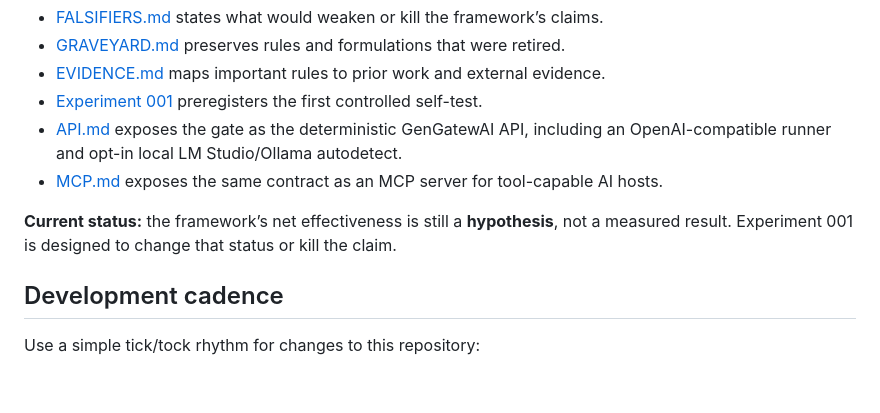
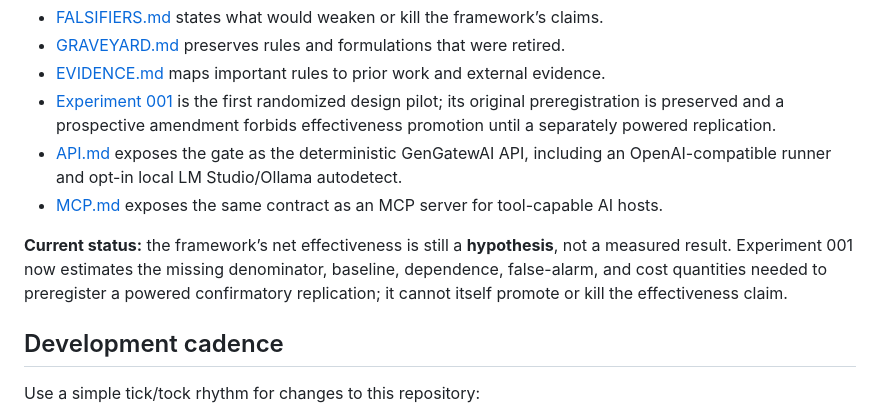
Before and after one commit to jesusvilela/doubt-the-machine, a Markdown page: README.md, the part around the change. Rendered like a GitHub page; blank space fills up the shorter version.

Commit message:
Tock-005: bound Experiment 001 status in the canonical README

```diff
--- a/README.md
+++ b/README.md
@@ -137,11 +137,11 @@ Rule 0 now has visible artifacts rather than only a slogan:
 - [FALSIFIERS.md](FALSIFIERS.md) states what would weaken or kill the framework’s claims.
 - [GRAVEYARD.md](GRAVEYARD.md) preserves rules and formulations that were retired.
 - [EVIDENCE.md](EVIDENCE.md) maps important rules to prior work and external evidence.
-- [Experiment 001](experiments/001-seeded-errors/README.md) preregisters the first controlled self-test.
+- [Experiment 001](experiments/001-seeded-errors/README.md) is the first randomized design pilot; its original preregistration is preserved and a prospective amendment forbids effectiveness promotion until a separately powered replication.
 - [API.md](API.md) exposes the gate as the deterministic GenGatewAI API, including an OpenAI-compatible runner and opt-in local LM Studio/Ollama autodetect.
 - [MCP.md](MCP.md) exposes the same contract as an MCP server for tool-capable AI hosts.
 
-**Current status:** the framework’s net effectiveness is still a **hypothesis**, not a measured result. Experiment 001 is designed to change that status or kill the claim.
+**Current status:** the framework’s net effectiveness is still a **hypothesis**, not a measured result. Experiment 001 now estimates the missing denominator, baseline, dependence, false-alarm, and cost quantities needed to preregister a powered confirmatory replication; it cannot itself promote or kill the effectiveness claim.
 
 ## Development cadence
 
```
